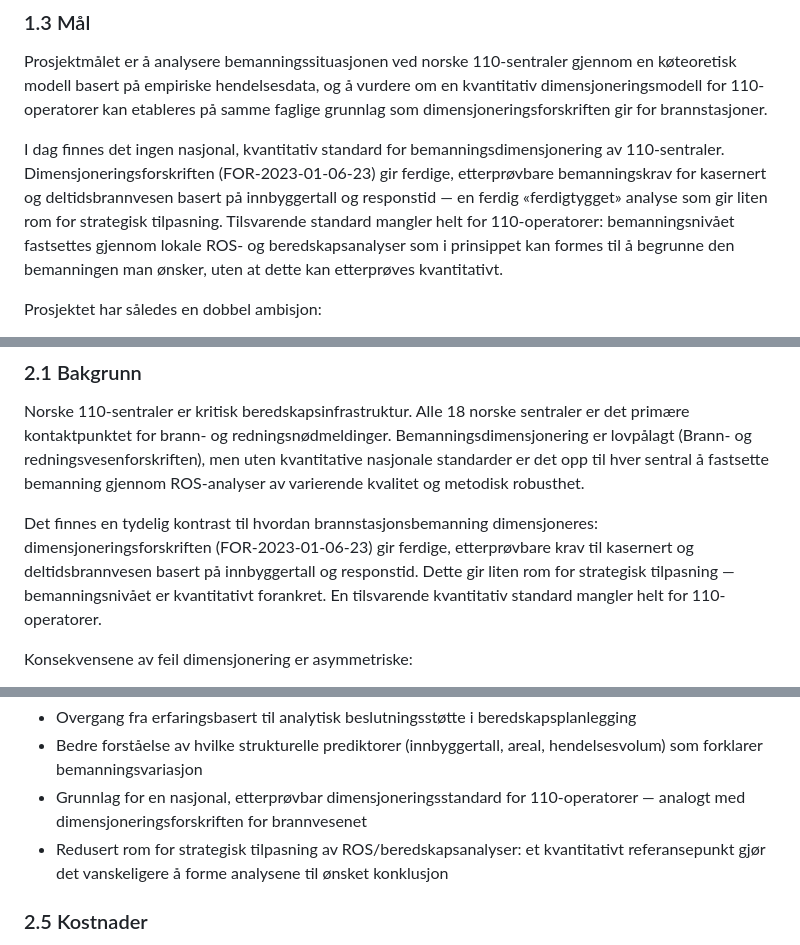
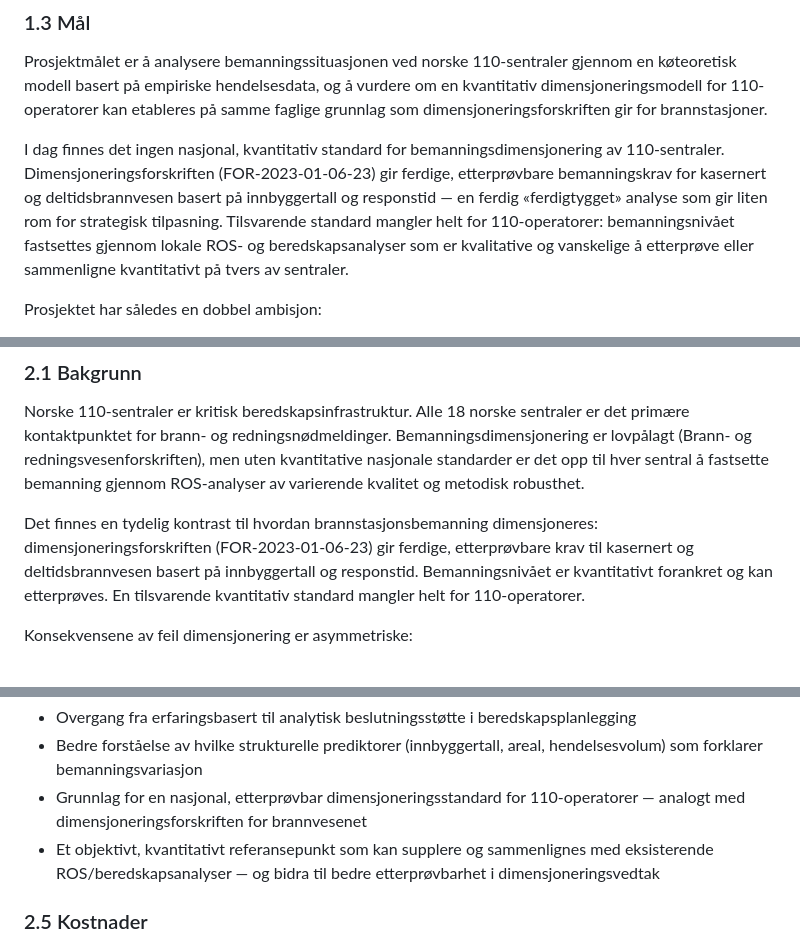
Before and after one commit to LOG650/G20-rune-individuell, a Markdown page: 012 fase 2 - plan/Prosjektstyringsplan_G20_Rune_110.md, 3 parts joined by grey strips. Drawn GitHub-style.

Commit message:
Nøytralisert ROS-framing i plan v1.2
Erstatter formulering som antyder strategisk manipulasjon av
ROS/beredskapsanalyse med nøytral akademisk beskrivelse:
ROS er kvalitativ og vanskelig å etterprøve kvantitativt på
tvers av sentraler — ikke at den bevisst formes til ønsket konklusjon.

Tre steder endret: seksjon 1.3, 2.1 og 2.4 (strategiske gevinster).

Co-Authored-By: Claude Sonnet 4.6 <noreply@anthropic.com>

```diff
--- a/012 fase 2 - plan/Prosjektstyringsplan_G20_Rune_110.md
+++ b/012 fase 2 - plan/Prosjektstyringsplan_G20_Rune_110.md
@@ -49,7 +49,7 @@ En viktig sekkundærdimensjon i prosjektet er en **kritisk gjennomgang av eksist
 
 Prosjektmålet er å analysere bemanningssituasjonen ved norske 110-sentraler gjennom en køteoretisk modell basert på empiriske hendelsesdata, og å vurdere om en kvantitativ dimensjoneringsmodell for 110-operatorer kan etableres på samme faglige grunnlag som dimensjoneringsforskriften gir for brannstasjoner.
 
-I dag finnes det ingen nasjonal, kvantitativ standard for bemanningsdimensjonering av 110-sentraler. Dimensjoneringsforskriften (FOR-2023-01-06-23) gir ferdige, etterprøvbare bemanningskrav for kasernert og deltidsbrannvesen basert på innbyggertall og responstid — en ferdig «ferdigtygget» analyse som gir liten rom for strategisk tilpasning. Tilsvarende standard mangler helt for 110-operatorer: bemanningsnivået fastsettes gjennom lokale ROS- og beredskapsanalyser som i prinsippet kan formes til å begrunne den bemanningen man ønsker, uten at dette kan etterprøves kvantitativt.
+I dag finnes det ingen nasjonal, kvantitativ standard for bemanningsdimensjonering av 110-sentraler. Dimensjoneringsforskriften (FOR-2023-01-06-23) gir ferdige, etterprøvbare bemanningskrav for kasernert og deltidsbrannvesen basert på innbyggertall og responstid — en ferdig «ferdigtygget» analyse som gir liten rom for strategisk tilpasning. Tilsvarende standard mangler helt for 110-operatorer: bemanningsnivået fastsettes gjennom lokale ROS- og beredskapsanalyser som er kvalitative og vanskelige å etterprøve eller sammenligne kvantitativt på tvers av sentraler.
 
 Prosjektet har således en dobbel ambisjon:
 1. **Casestudie (110 Sør-Vest):** Dokumentere i hvilken grad faktisk bemanning samsvarer med kapasitetsbehovet beregnet fra historiske data og Erlang-C-modellen
@@ -82,7 +82,7 @@ Litteratursøk og rapportskriving startes tidlig og videreføres iterativt gjenn
 
 Norske 110-sentraler er kritisk beredskapsinfrastruktur. Alle 18 norske sentraler er det primære kontaktpunktet for brann- og redningsnødmeldinger. Bemanningsdimensjonering er lovpålagt (Brann- og redningsvesenforskriften), men uten kvantitative nasjonale standarder er det opp til hver sentral å fastsette bemanning gjennom ROS-analyser av varierende kvalitet og metodisk robusthet.
 
-Det finnes en tydelig kontrast til hvordan brannstasjonsbemanning dimensjoneres: dimensjoneringsforskriften (FOR-2023-01-06-23) gir ferdige, etterprøvbare krav til kasernert og deltidsbrannvesen basert på innbyggertall og responstid. Dette gir liten rom for strategisk tilpasning — bemanningsnivået er kvantitativt forankret. En tilsvarende kvantitativ standard mangler helt for 110-operatorer.
+Det finnes en tydelig kontrast til hvordan brannstasjonsbemanning dimensjoneres: dimensjoneringsforskriften (FOR-2023-01-06-23) gir ferdige, etterprøvbare krav til kasernert og deltidsbrannvesen basert på innbyggertall og responstid. Bemanningsnivået er kvantitativt forankret og kan etterprøves. En tilsvarende kvantitativ standard mangler helt for 110-operatorer.
 
 Konsekvensene av feil dimensjonering er asymmetriske:
 - **Underbemanning:** Forsinkede svar på nødanrop, økt kø, redusert operativ kapasitet ved samtidige hendelser — med potensielt livstruende konsekvenser
@@ -123,7 +123,7 @@ Erlang-C (M/M/c) velges som utgangspunkt fordi modellen er veletablert for kapas
 - Overgang fra erfaringsbasert til analytisk beslutningsstøtte i beredskapsplanlegging
 - Bedre forståelse av hvilke strukturelle prediktorer (innbyggertall, areal, hendelsesvolum) som forklarer bemanningsvariasjon
 - Grunnlag for en nasjonal, etterprøvbar dimensjoneringsstandard for 110-operatorer — analogt med dimensjoneringsforskriften for brannvesenet
-- Redusert rom for strategisk tilpasning av ROS/beredskapsanalyser: et kvantitativt referansepunkt gjør det vanskeligere å forme analysene til ønsket konklusjon
+- Et objektivt, kvantitativt referansepunkt som kan supplere og sammenlignes med eksisterende ROS/beredskapsanalyser — og bidra til bedre etterprøvbarhet i dimensjoneringsvedtak
 
 ### 2.5 Kostnader
 
```
Also changed, not shown: other parts of 012 fase 2 - plan/Prosjektstyringsplan_G20_Rune_110.md (+1 -1 lines).
